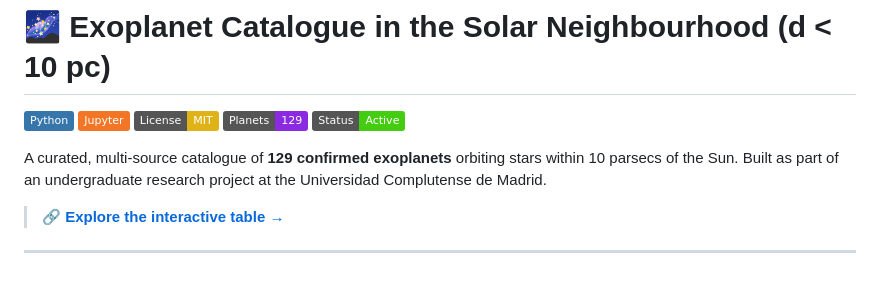
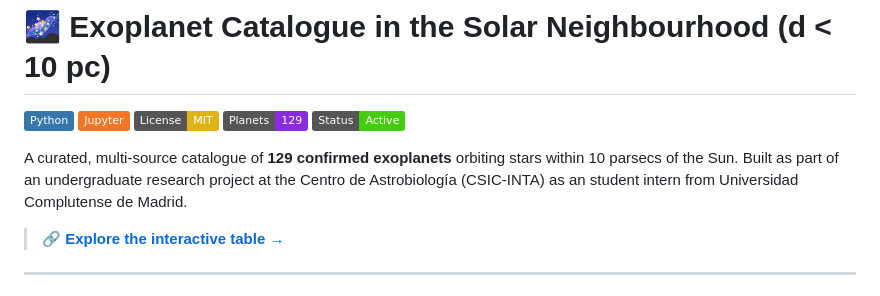
Before and after one commit to rcarven/solar-neighbourhood-exoplanets, a Markdown page: README.md, the part around the change. GitHub-like rendering; badges without logos.

Commit message:
Correct project affiliation in README
Updated the affiliation for the project to reflect the correct institution and role.

```diff
--- a/README.md
+++ b/README.md
@@ -8,7 +8,7 @@
 
 A curated, multi-source catalogue of **129 confirmed exoplanets** orbiting stars
 within 10 parsecs of the Sun. Built as part of an undergraduate research project
-at the Universidad Complutense de Madrid.
+at the Centro de Astrobiología (CSIC-INTA) as an student intern from Universidad Complutense de Madrid.
 
 > 🔗 **[Explore the interactive table →](https://rcarven.github.io/solar-neighbourhood-exoplanets)**
 
```
